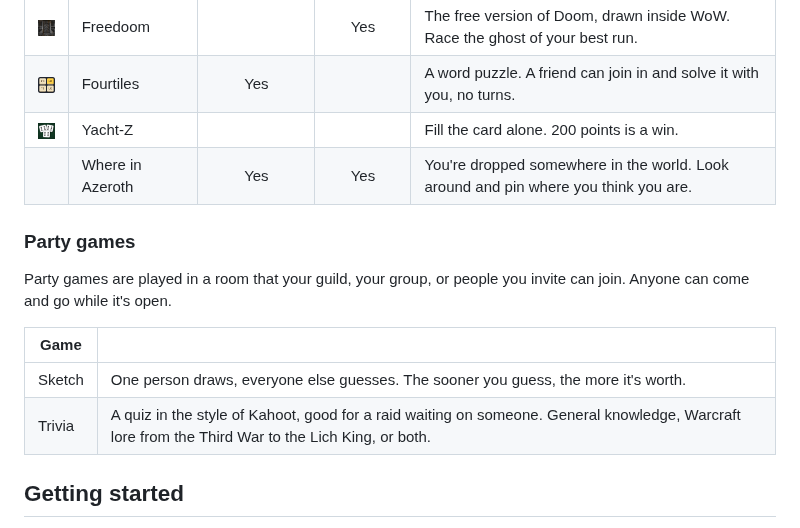
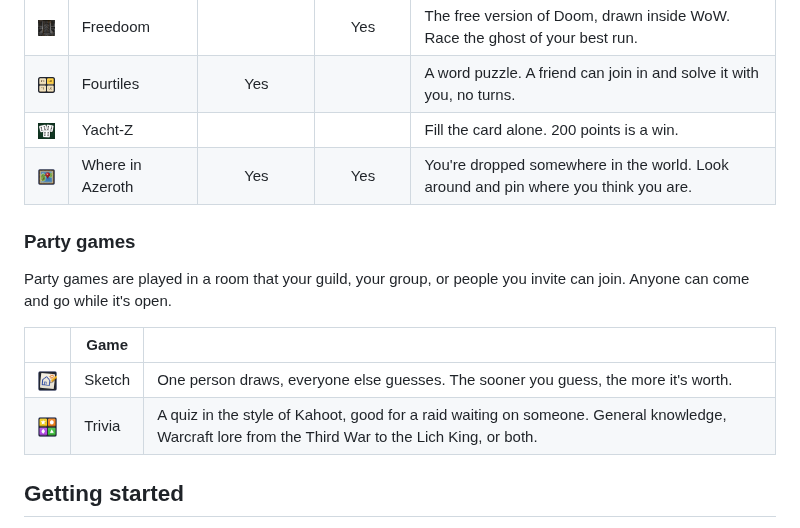
Before and after one commit to jeany55/forever-games, a Markdown page: README.md, the part around the change. Rendered like a GitHub page; pictures changed too: .github/readme/icons/sketch.png (added), .github/readme/icons/trivia.png (added), .github/readme/icons/where.png (added).

```diff
--- a/README.md
+++ b/README.md
@@ -84,17 +84,17 @@ differ, the challenge tells you.
 | <img src=".github/readme/icons/freedoom.png" width="32"> | Freedoom | | Yes | The free version of Doom, drawn inside WoW. Race the ghost of your best run. |
 | <img src=".github/readme/icons/fourtiles.png" width="32"> | Fourtiles | Yes | | A word puzzle. A friend can join in and solve it with you, no turns. |
 | <img src=".github/readme/icons/yacht.png" width="32"> | Yacht-Z | | | Fill the card alone. 200 points is a win. |
-| | Where in Azeroth | Yes | Yes | You're dropped somewhere in the world. Look around and pin where you think you are. |
+| <img src=".github/readme/icons/where.png" width="32"> | Where in Azeroth | Yes | Yes | You're dropped somewhere in the world. Look around and pin where you think you are. |
 
 ### Party games
 
 Party games are played in a room that your guild, your group, or people you invite can join.
 Anyone can come and go while it's open.
 
-| Game | |
-|---|---|
-| Sketch | One person draws, everyone else guesses. The sooner you guess, the more it's worth. |
-| Trivia | A quiz in the style of Kahoot, good for a raid waiting on someone. General knowledge, Warcraft lore from the Third War to the Lich King, or both. |
+| | Game | |
+|---|---|---|
+| <img src=".github/readme/icons/sketch.png" width="32"> | Sketch | One person draws, everyone else guesses. The sooner you guess, the more it's worth. |
+| <img src=".github/readme/icons/trivia.png" width="32"> | Trivia | A quiz in the style of Kahoot, good for a raid waiting on someone. General knowledge, Warcraft lore from the Third War to the Lich King, or both. |
 
 ## Getting started
 
```
Also changed, not shown: CONTRIBUTING.md (+2 -1 lines), 7 other files.
